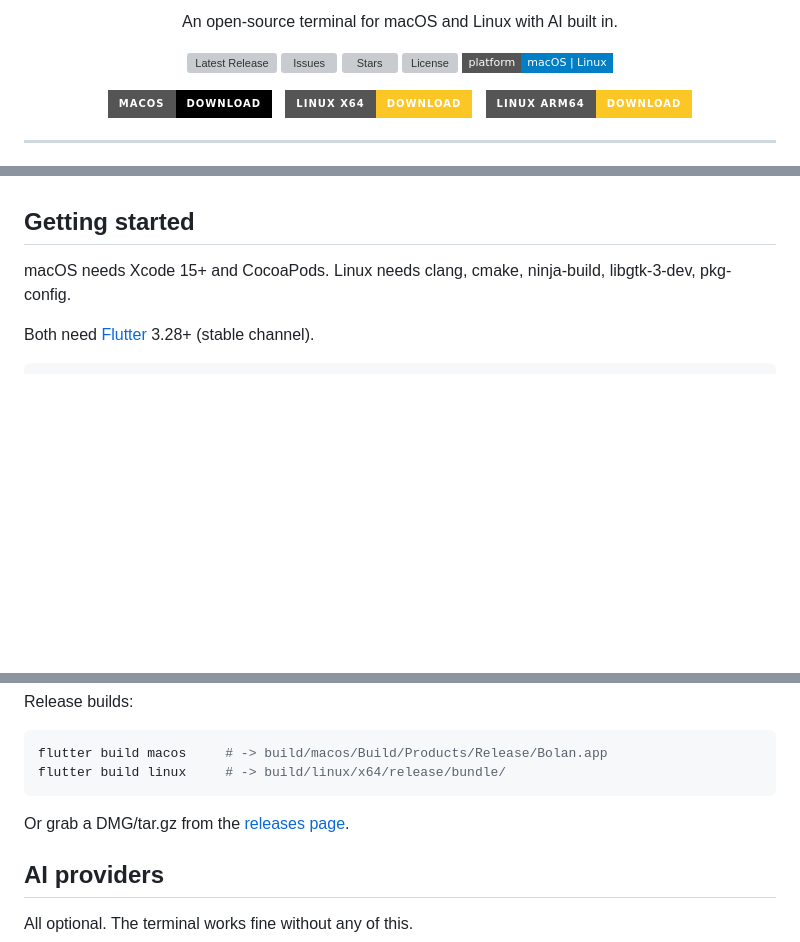
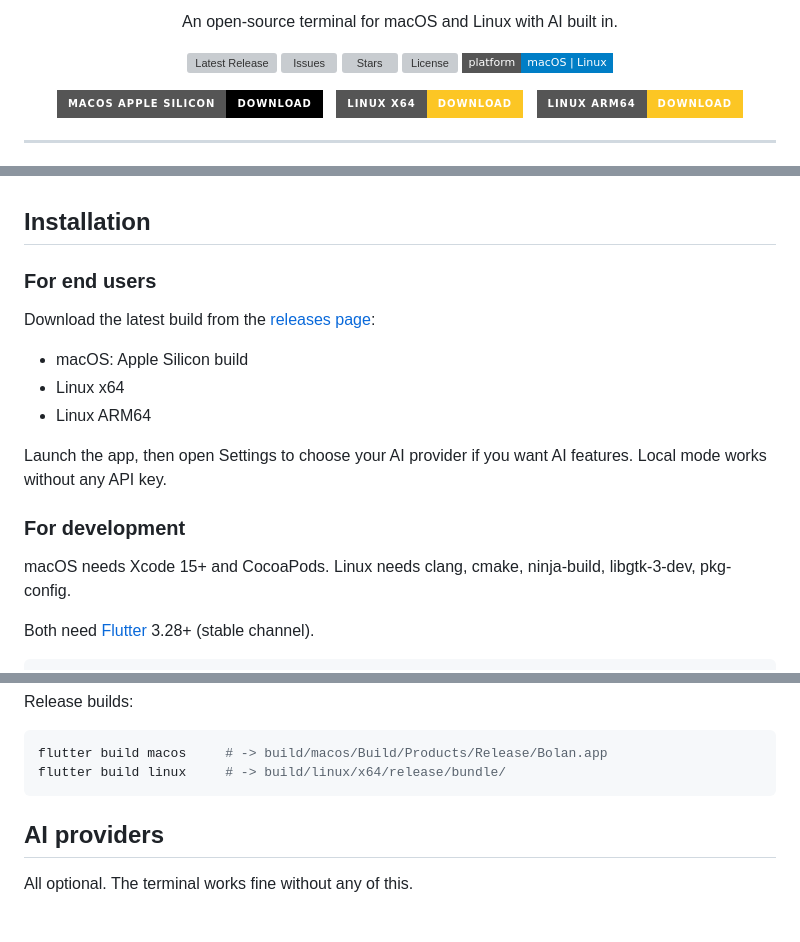
Before and after one commit to azeemhassni/bolan.sh, a Markdown page: README.md, 3 parts joined by grey strips. Drawn GitHub-style; badges without logos; blank space fills up the shorter version; grey boxes are pictures that could not be loaded.

Commit message:
readme: split end-user install from development setup

````diff
--- a/README.md
+++ b/README.md
@@ -16,7 +16,7 @@
 
 <p align="center">
   <a href="https://github.com/azeemhassni/bolan.sh/releases/latest">
-    <img src="https://img.shields.io/badge/macOS-Download-000000?style=for-the-badge&logo=apple&logoColor=white" alt="Download for macOS">
+    <img src="https://img.shields.io/badge/macOS%20Apple%20Silicon-Download-000000?style=for-the-badge&logo=apple&logoColor=white" alt="Download for macOS Apple Silicon">
   </a>
   &nbsp;
   <a href="https://github.com/azeemhassni/bolan.sh/releases/latest">
@@ -54,7 +54,19 @@ Early and a bit rough. I use it every day.
 - 11 built-in themes, custom TOML themes, AI-generated themes
 - Auto-updates with signature verification and rollback
 
-## Getting started
+## Installation
+
+### For end users
+
+Download the latest build from the [releases page](https://github.com/AzeemHassni/bolan.sh/releases):
+
+- macOS: Apple Silicon build
+- Linux x64
+- Linux ARM64
+
+Launch the app, then open Settings to choose your AI provider if you want AI features. Local mode works without any API key.
+
+### For development
 
 macOS needs Xcode 15+ and CocoaPods. Linux needs clang, cmake, ninja-build, libgtk-3-dev, pkg-config.
 
@@ -73,8 +85,6 @@ Release builds:
 flutter build macos     # -> build/macos/Build/Products/Release/Bolan.app
 flutter build linux     # -> build/linux/x64/release/bundle/
 ```
-
-Or grab a DMG/tar.gz from the [releases page](https://github.com/AzeemHassni/bolan.sh/releases).
 
 ## AI providers
 
````
